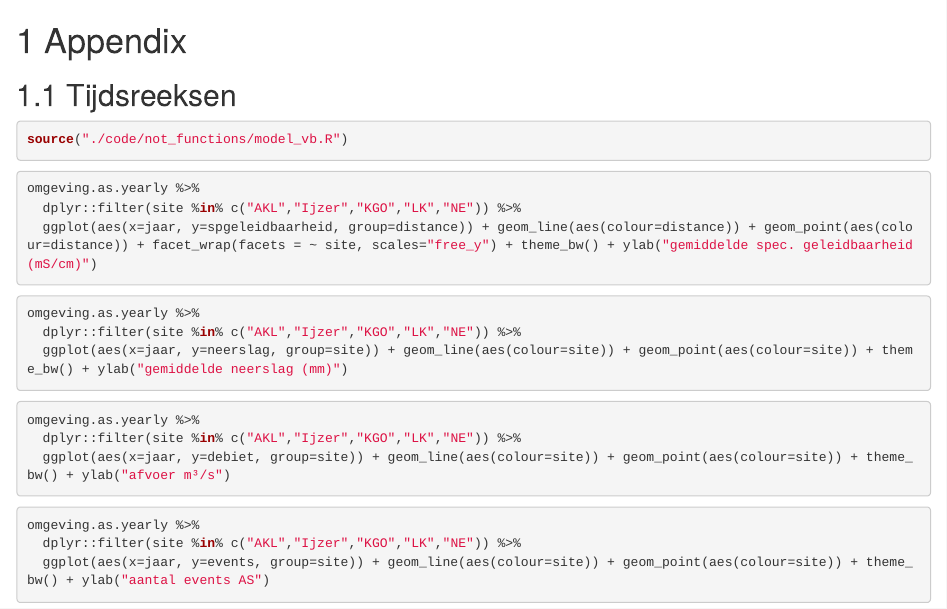
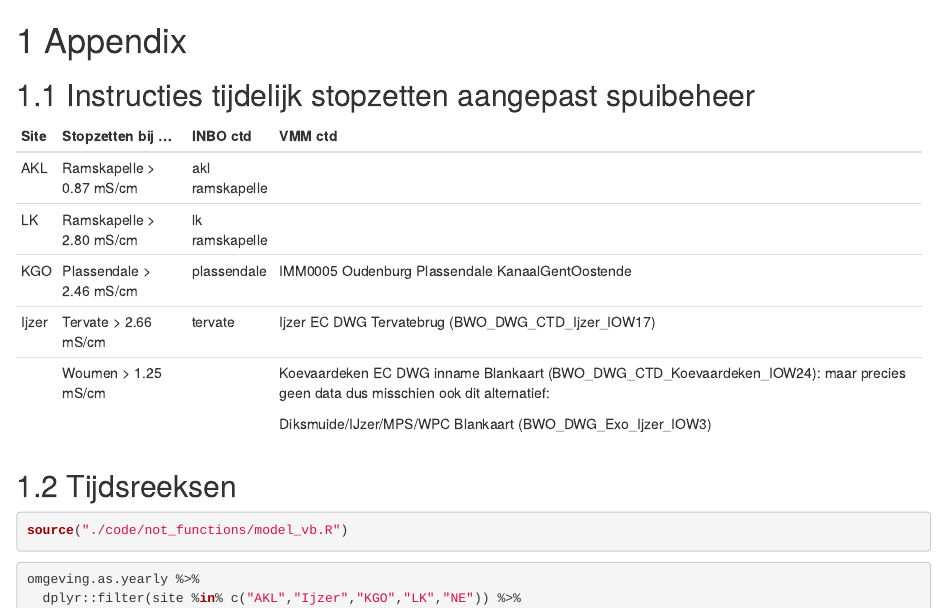
Before and after one commit to inbo/aangepast-spuibeheer, an R Markdown document (zzz_references_and_appendix.Rmd): the page in a window 1100 px wide, from its top. Rendered offline with R 4.5, knitr and Pandoc, with nearby package versions; the code chunks are not run, so their results and figures are left out; drawn as R Markdown's standard HTML page in place of the format the file asks for.

Commit message:
update link

````diff
--- a/zzz_references_and_appendix.Rmd
+++ b/zzz_references_and_appendix.Rmd
@@ -5,6 +5,24 @@ INBOmd::references(appendix = TRUE)
 ```
 
 # Appendix
+
+## Instructies tijdelijk stopzetten aangepast spuibeheer
+
++-------+---------------------------+-----------------+----------------------------------------------------------------------------------------------------------------------------------+
+| Site  | Stopzetten bij ...        | INBO ctd        | VMM ctd                                                                                                                          |
++=======+===========================+=================+==================================================================================================================================+
+| AKL   | Ramskapelle \> 0.87 mS/cm | akl ramskapelle |                                                                                                                                  |
++-------+---------------------------+-----------------+----------------------------------------------------------------------------------------------------------------------------------+
+| LK    | Ramskapelle \> 2.80 mS/cm | lk ramskapelle  |                                                                                                                                  |
++-------+---------------------------+-----------------+----------------------------------------------------------------------------------------------------------------------------------+
+| KGO   | Plassendale \> 2.46 mS/cm | plassendale     | IMM0005 Oudenburg Plassendale KanaalGentOostende                                                                                 |
++-------+---------------------------+-----------------+----------------------------------------------------------------------------------------------------------------------------------+
+| Ijzer | Tervate \> 2.66 mS/cm     | tervate         | Ijzer EC DWG Tervatebrug (BWO_DWG_CTD_Ijzer_IOW17)                                                                               |
++-------+---------------------------+-----------------+----------------------------------------------------------------------------------------------------------------------------------+
+|       | Woumen \> 1.25 mS/cm      |                 | Koevaardeken EC DWG inname Blankaart (BWO_DWG_CTD_Koevaardeken_IOW24): maar precies geen data dus misschien ook dit alternatief: |
+|       |                           |                 |                                                                                                                                  |
+|       |                           |                 | Diksmuide/IJzer/MPS/WPC Blankaart (BWO_DWG_Exo_Ijzer_IOW3)                                                                       |
++-------+---------------------------+-----------------+----------------------------------------------------------------------------------------------------------------------------------+
 
 ## Tijdsreeksen
 
````
Also changed, not shown: 02_materiaal_en_methoden_2023.Rmd (+1 -1 lines), output/index.html.
